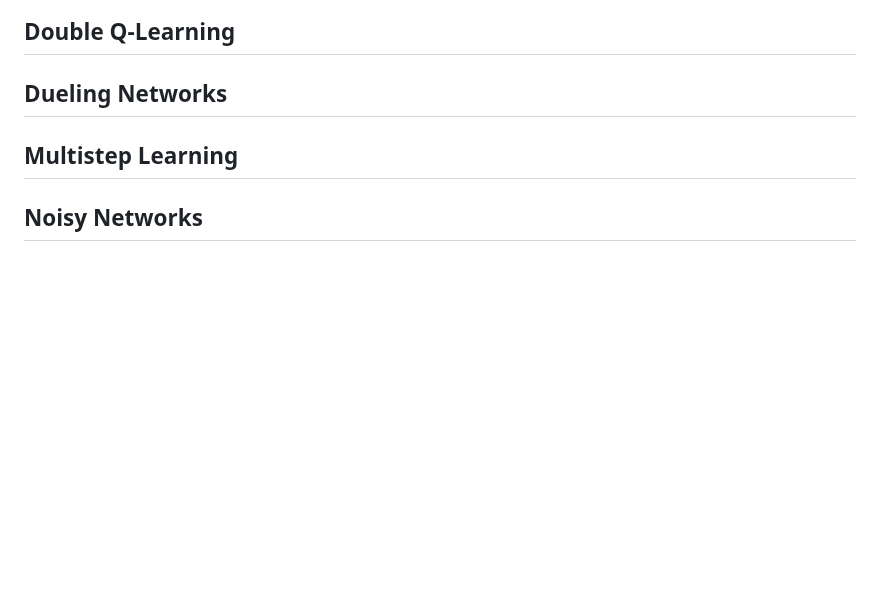
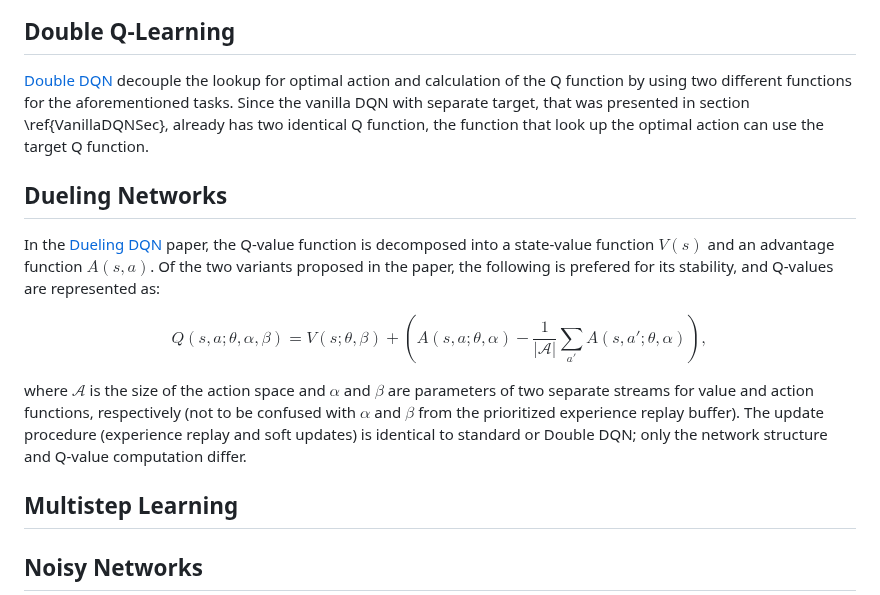
Before and after one commit to syadegari/rl_projects, a Markdown page: dqn/README.md, the part around the change. Rendered like a GitHub page; blank space fills up the shorter version.

```diff
--- a/dqn/README.md
+++ b/dqn/README.md
@@ -83,7 +83,17 @@ The follwing plots demonstrate the convergence of the trained agent from Case3 t
 </div>
 
 ## Double Q-Learning
+[Double DQN](https://arxiv.org/abs/1509.06461) decouple the lookup for optimal action and calculation of the Q function by using two different functions for the aforementioned tasks. Since the vanilla DQN with separate target, that was presented in section \ref{VanillaDQNSec}, already has two identical Q function, the function that look up the optimal action can use the target Q function.
+
 ## Dueling Networks
+In the [Dueling DQN](https://arxiv.org/abs/1511.06581) paper, the Q-value function is decomposed into a state-value function $V(s)$ and an advantage function $A(s,a)$. Of the two variants proposed in the paper, the following is prefered for its stability, and Q-values are represented as:
+
+$$
+Q(s,a;\theta, \alpha, \beta) = V(s; \theta, \beta) + \left(A(s,a;\theta, \alpha) - \frac{1}{|\mathcal{A}|}\sum_{a'} A(s,a'; \theta,\alpha)\right),
+$$
+
+where $\mathcal{A}$ is the size of the action space and $\alpha$ and $\beta$ are parameters of two separate streams for value and action functions, respectively (not to be confused with $\alpha$ and $\beta$ from the prioritized experience replay buffer). The update procedure (experience replay and soft updates) is identical to standard or Double DQN; only the network structure and Q-value computation differ.
+
 ## Multistep Learning
 ## Noisy Networks
 ## Distributional RL (C51)
```
